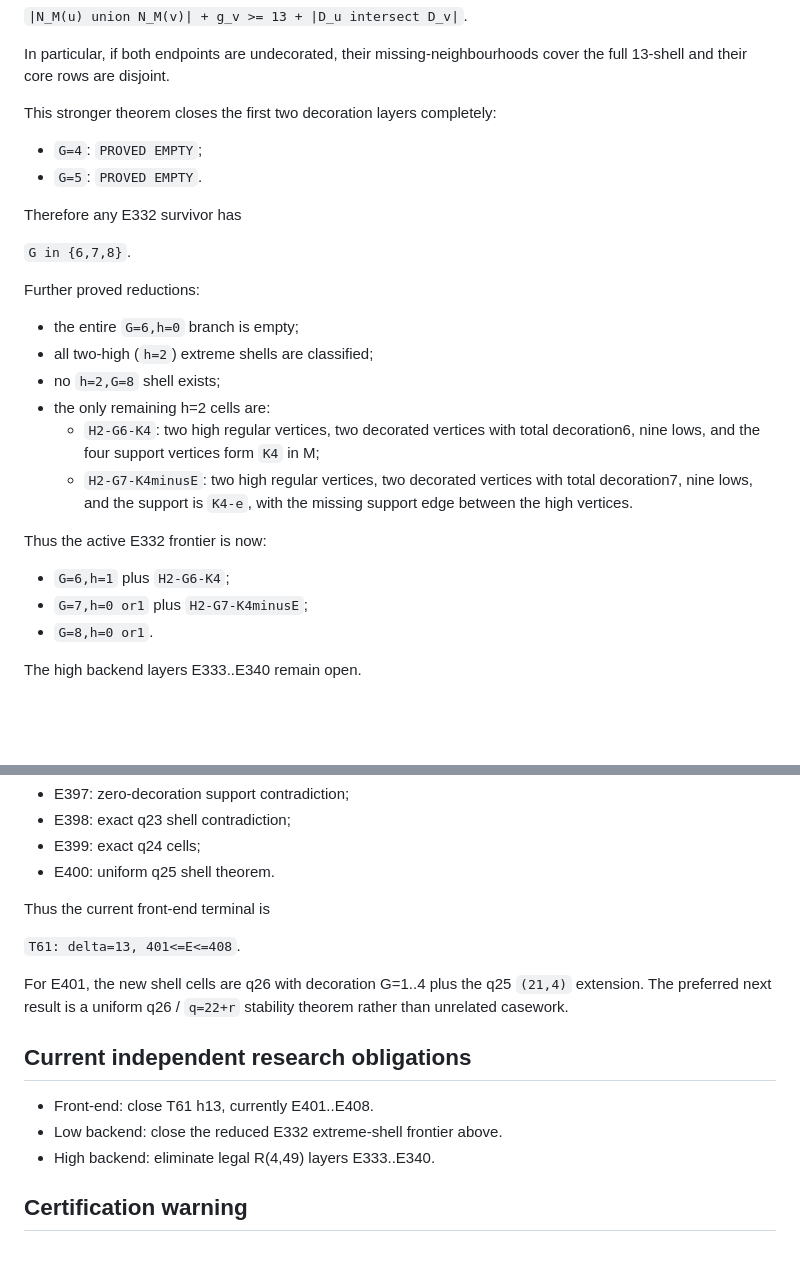
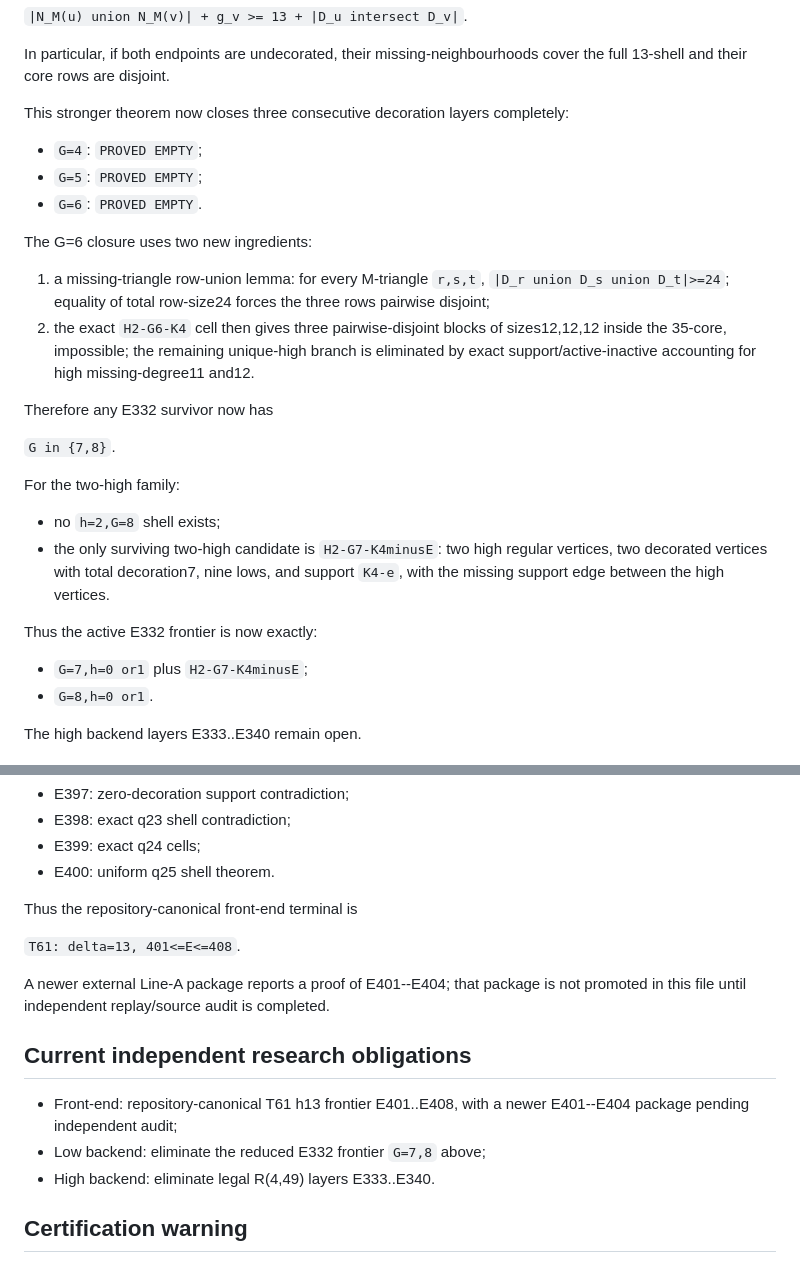
Before and after one commit to Icarus-K-Laplace/EG617-r12-proof, a Markdown page: CANONICAL_STATE.md, 2 parts joined by grey strips. Drawn GitHub-style; blank space fills up the shorter version.

Commit message:
Close the full E332 G6 layer

```diff
--- a/CANONICAL_STATE.md
+++ b/CANONICAL_STATE.md
@@ -38,27 +38,29 @@ A strengthened zero-gap repivot theorem is now proved. If `u` is undecorated and
 
 In particular, if both endpoints are undecorated, their missing-neighbourhoods cover the full 13-shell and their core rows are disjoint.
 
-This stronger theorem closes the first two decoration layers completely:
+This stronger theorem now closes three consecutive decoration layers completely:
 
 - `G=4`: `PROVED EMPTY`;
-- `G=5`: `PROVED EMPTY`.
+- `G=5`: `PROVED EMPTY`;
+- `G=6`: `PROVED EMPTY`.
 
-Therefore any E332 survivor has
+The G=6 closure uses two new ingredients:
 
-`G in {6,7,8}`.
+1. a missing-triangle row-union lemma: for every M-triangle `r,s,t`,
+   `|D_r union D_s union D_t|>=24`; equality of total row-size24 forces the three rows pairwise disjoint;
+2. the exact `H2-G6-K4` cell then gives three pairwise-disjoint blocks of sizes12,12,12 inside the 35-core, impossible; the remaining unique-high branch is eliminated by exact support/active-inactive accounting for high missing-degree11 and12.
 
-Further proved reductions:
+Therefore any E332 survivor now has
 
-- the entire `G=6,h=0` branch is empty;
-- all two-high (`h=2`) extreme shells are classified;
+`G in {7,8}`.
+
+For the two-high family:
+
 - no `h=2,G=8` shell exists;
-- the only remaining h=2 cells are:
-  - `H2-G6-K4`: two high regular vertices, two decorated vertices with total decoration6, nine lows, and the four support vertices form `K4` in M;
-  - `H2-G7-K4minusE`: two high regular vertices, two decorated vertices with total decoration7, nine lows, and the support is `K4-e`, with the missing support edge between the high vertices.
+- the only surviving two-high candidate is `H2-G7-K4minusE`: two high regular vertices, two decorated vertices with total decoration7, nine lows, and support `K4-e`, with the missing support edge between the high vertices.
 
-Thus the active E332 frontier is now:
+Thus the active E332 frontier is now exactly:
 
-- `G=6,h=1` plus `H2-G6-K4`;
 - `G=7,h=0 or1` plus `H2-G7-K4minusE`;
 - `G=8,h=0 or1`.
 
@@ -92,16 +94,16 @@ The first four h13 edge layers are closed:
 - E399: exact q24 cells;
 - E400: uniform q25 shell theorem.
 
-Thus the current front-end terminal is
+Thus the repository-canonical front-end terminal is
 
 `T61: delta=13, 401<=E<=408`.
 
-For E401, the new shell cells are q26 with decoration G=1..4 plus the q25 `(21,4)` extension. The preferred next result is a uniform q26 / `q=22+r` stability theorem rather than unrelated casework.
+A newer external Line-A package reports a proof of E401--E404; that package is not promoted in this file until independent replay/source audit is completed.
 
 ## Current independent research obligations
 
-- Front-end: close T61 h13, currently E401..E408.
-- Low backend: close the reduced E332 extreme-shell frontier above.
+- Front-end: repository-canonical T61 h13 frontier E401..E408, with a newer E401--E404 package pending independent audit;
+- Low backend: eliminate the reduced E332 frontier `G=7,8` above;
 - High backend: eliminate legal R(4,49) layers E333..E340.
 
 ## Certification warning
```
